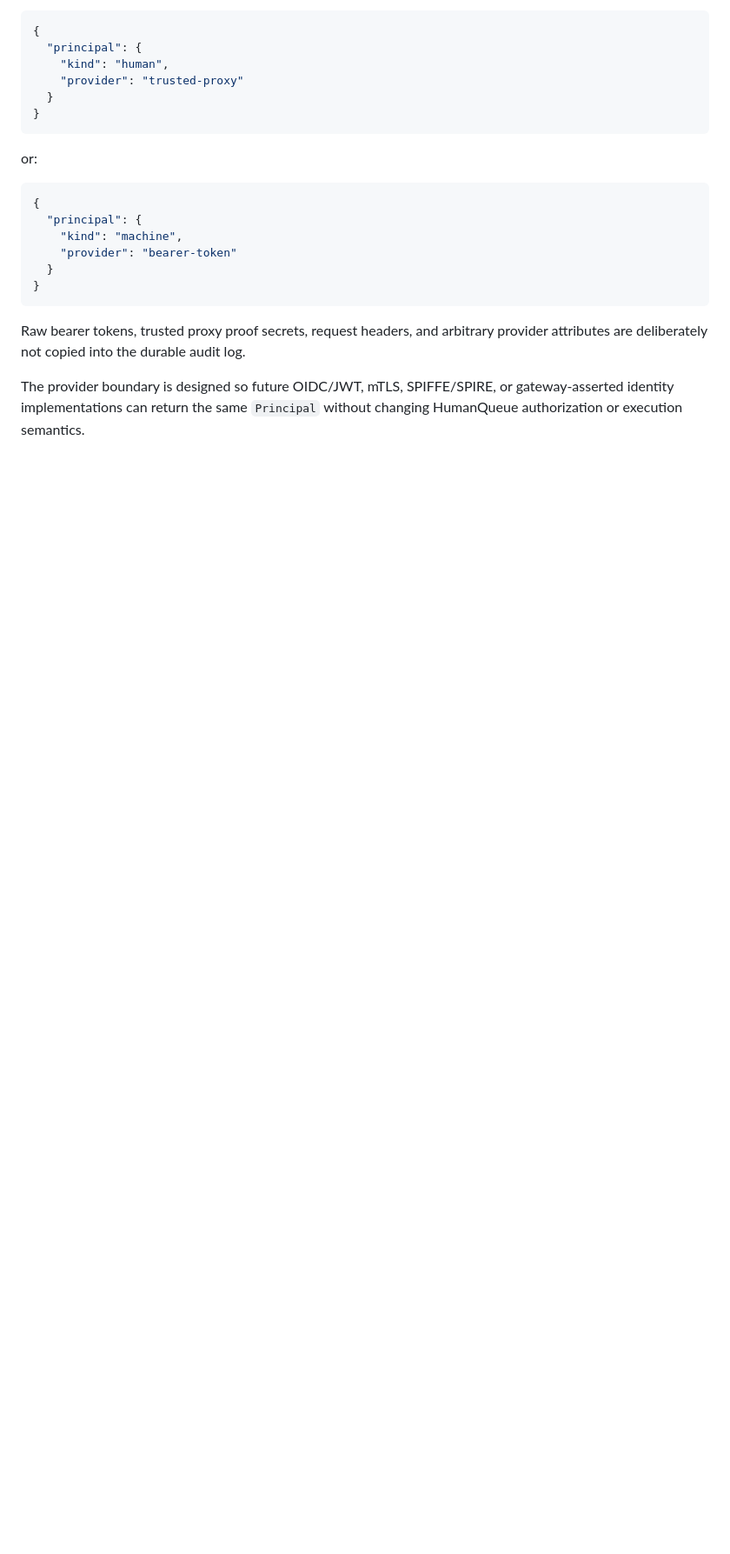
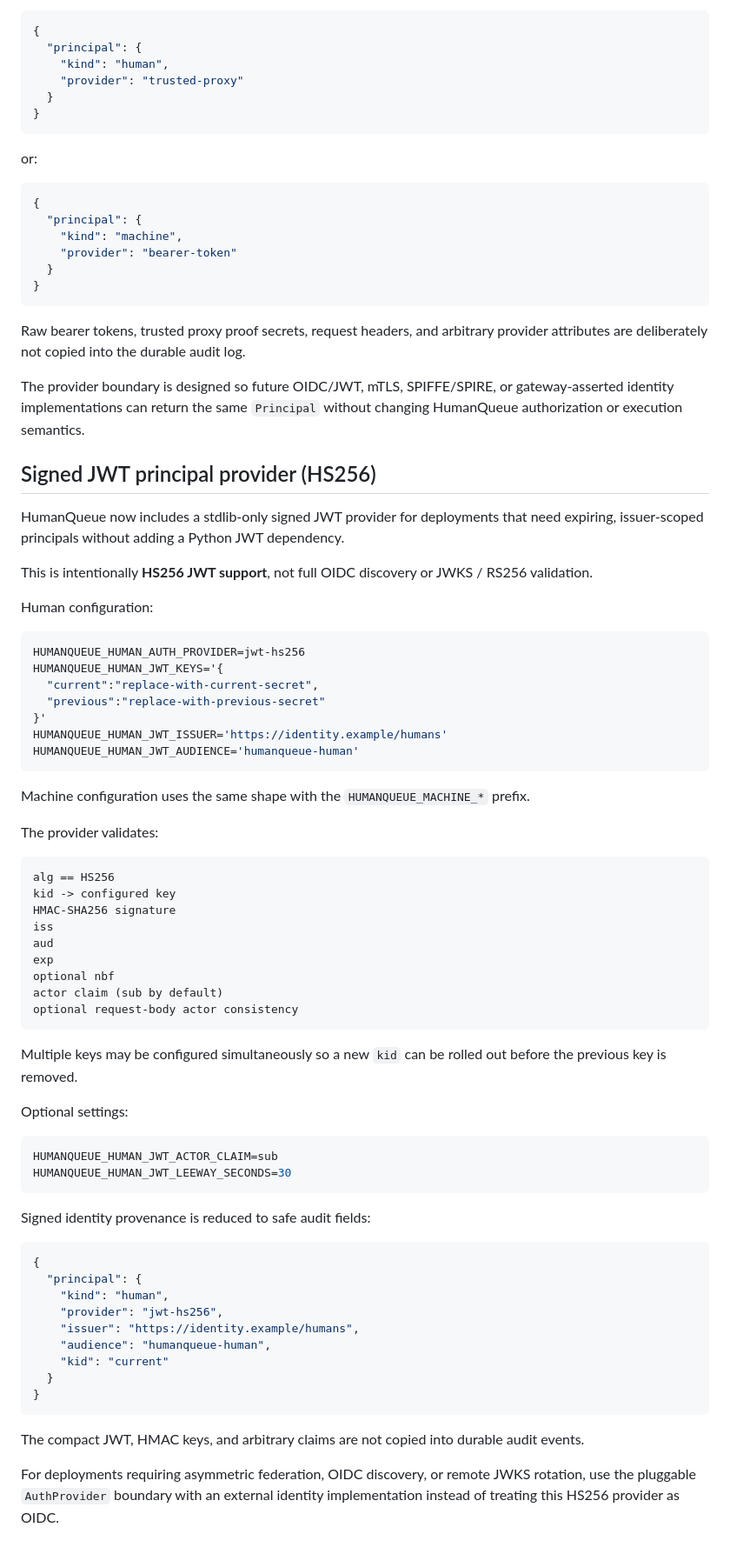
Before and after one commit to hippoley/PAJ-Eval, a Markdown page: human-queue/RUNTIME.md, the part around the change. Shown at 87% size. GitHub-like rendering; blank space fills up the shorter version.

Commit message:
docs(humanqueue): document signed JWT principal provider

````diff
--- a/human-queue/RUNTIME.md
+++ b/human-queue/RUNTIME.md
@@ -776,3 +776,72 @@ provider attributes are deliberately not copied into the durable audit log.
 The provider boundary is designed so future OIDC/JWT, mTLS, SPIFFE/SPIRE, or
 gateway-asserted identity implementations can return the same `Principal`
 without changing HumanQueue authorization or execution semantics.
+
+
+## Signed JWT principal provider (HS256)
+
+HumanQueue now includes a stdlib-only signed JWT provider for deployments that
+need expiring, issuer-scoped principals without adding a Python JWT dependency.
+
+This is intentionally **HS256 JWT support**, not full OIDC discovery or JWKS /
+RS256 validation.
+
+Human configuration:
+
+```bash
+HUMANQUEUE_HUMAN_AUTH_PROVIDER=jwt-hs256
+HUMANQUEUE_HUMAN_JWT_KEYS='{
+  "current":"replace-with-current-secret",
+  "previous":"replace-with-previous-secret"
+}'
+HUMANQUEUE_HUMAN_JWT_ISSUER='https://identity.example/humans'
+HUMANQUEUE_HUMAN_JWT_AUDIENCE='humanqueue-human'
+```
+
+Machine configuration uses the same shape with the `HUMANQUEUE_MACHINE_*`
+prefix.
+
+The provider validates:
+
+```text
+alg == HS256
+kid -> configured key
+HMAC-SHA256 signature
+iss
+aud
+exp
+optional nbf
+actor claim (sub by default)
+optional request-body actor consistency
+```
+
+Multiple keys may be configured simultaneously so a new `kid` can be rolled
+out before the previous key is removed.
+
+Optional settings:
+
+```bash
+HUMANQUEUE_HUMAN_JWT_ACTOR_CLAIM=sub
+HUMANQUEUE_HUMAN_JWT_LEEWAY_SECONDS=30
+```
+
+Signed identity provenance is reduced to safe audit fields:
+
+```json
+{
+  "principal": {
+    "kind": "human",
+    "provider": "jwt-hs256",
+    "issuer": "https://identity.example/humans",
+    "audience": "humanqueue-human",
+    "kid": "current"
+  }
+}
+```
+
+The compact JWT, HMAC keys, and arbitrary claims are not copied into durable
+audit events.
+
+For deployments requiring asymmetric federation, OIDC discovery, or remote
+JWKS rotation, use the pluggable `AuthProvider` boundary with an external
+identity implementation instead of treating this HS256 provider as OIDC.
````
